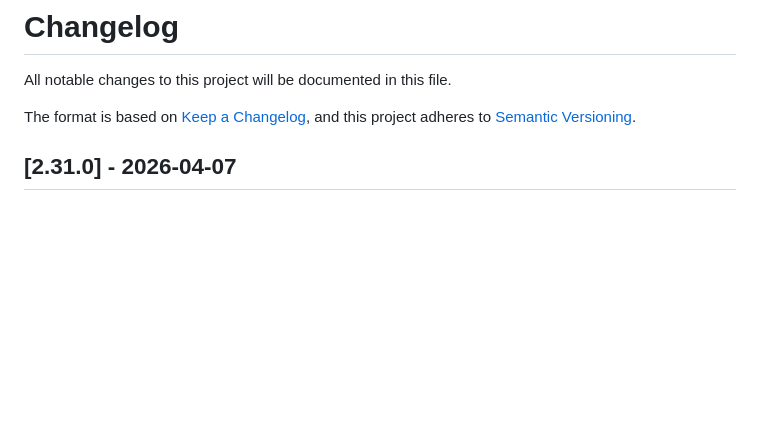
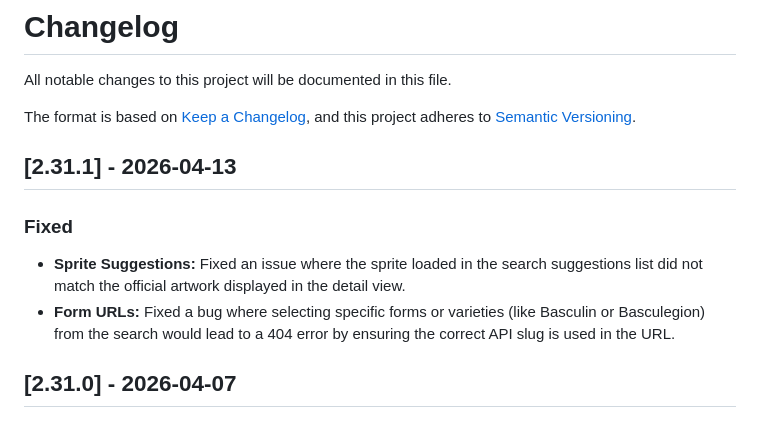
Before and after one commit to Xarli11/PokeTypes, a Markdown page: CHANGELOG.md, the part around the change. GitHub-like rendering; blank space fills up the shorter version.

Commit message:
docs: update changelog for v2.31.1

```diff
--- a/CHANGELOG.md
+++ b/CHANGELOG.md
@@ -4,6 +4,12 @@ All notable changes to this project will be documented in this file.
 
 The format is based on [Keep a Changelog](https://keepachangelog.com/en/1.0.0/),
 and this project adheres to [Semantic Versioning](https://semver.org/spec/v2.0.0.html).
+
+## [2.31.1] - 2026-04-13
+
+### Fixed
+- **Sprite Suggestions:** Fixed an issue where the sprite loaded in the search suggestions list did not match the official artwork displayed in the detail view.
+- **Form URLs:** Fixed a bug where selecting specific forms or varieties (like Basculin or Basculegion) from the search would lead to a 404 error by ensuring the correct API slug is used in the URL.
 
 ## [2.31.0] - 2026-04-07
 
```
